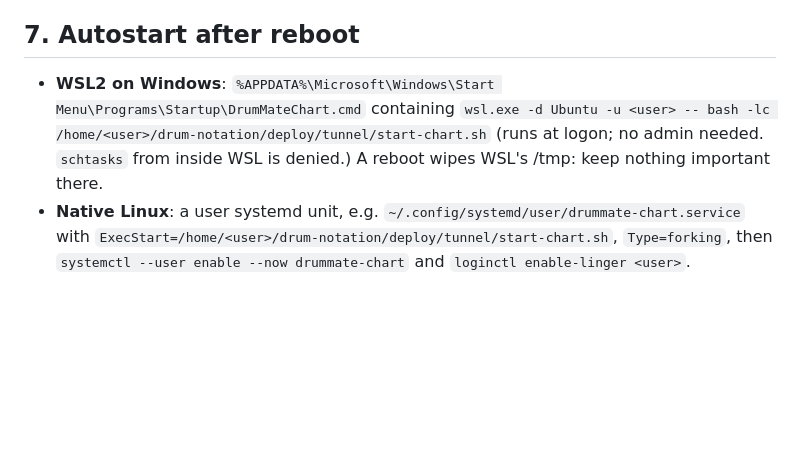
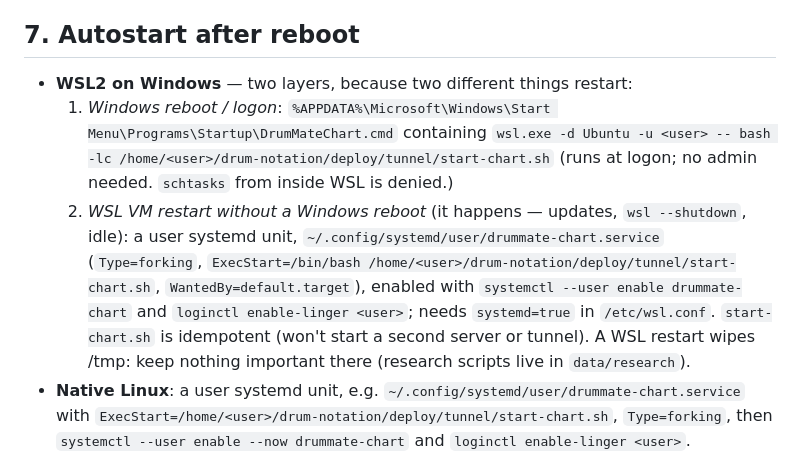
Before and after one commit to sashyo/drummate-chart, a Markdown page: DEPLOY.md, the part around the change. Drawn GitHub-style; blank space fills up the shorter version.

Commit message:
DEPLOY.md: WSL-level autostart (user systemd unit) alongside the Windows logon entry

```diff
--- a/DEPLOY.md
+++ b/DEPLOY.md
@@ -154,10 +154,16 @@ Rollback is the reverse: start the old script again; the tunnel identity still w
 
 ## 7. Autostart after reboot
 
-- **WSL2 on Windows**: `%APPDATA%\Microsoft\Windows\Start Menu\Programs\Startup\DrumMateChart.cmd` containing
-  `wsl.exe -d Ubuntu -u <user> -- bash -lc /home/<user>/drum-notation/deploy/tunnel/start-chart.sh`
-  (runs at logon; no admin needed. `schtasks` from inside WSL is denied.) A reboot wipes WSL's /tmp: keep
-  nothing important there.
+- **WSL2 on Windows** — two layers, because two different things restart:
+  1. *Windows reboot / logon*: `%APPDATA%\Microsoft\Windows\Start Menu\Programs\Startup\DrumMateChart.cmd` containing
+     `wsl.exe -d Ubuntu -u <user> -- bash -lc /home/<user>/drum-notation/deploy/tunnel/start-chart.sh`
+     (runs at logon; no admin needed. `schtasks` from inside WSL is denied.)
+  2. *WSL VM restart without a Windows reboot* (it happens — updates, `wsl --shutdown`, idle): a user
+     systemd unit, `~/.config/systemd/user/drummate-chart.service` (`Type=forking`,
+     `ExecStart=/bin/bash /home/<user>/drum-notation/deploy/tunnel/start-chart.sh`, `WantedBy=default.target`),
+     enabled with `systemctl --user enable drummate-chart` and `loginctl enable-linger <user>`; needs
+     `systemd=true` in `/etc/wsl.conf`. `start-chart.sh` is idempotent (won't start a second server or tunnel).
+  A WSL restart wipes /tmp: keep nothing important there (research scripts live in `data/research`).
 - **Native Linux**: a user systemd unit, e.g. `~/.config/systemd/user/drummate-chart.service` with
   `ExecStart=/home/<user>/drum-notation/deploy/tunnel/start-chart.sh`, `Type=forking`, then
   `systemctl --user enable --now drummate-chart` and `loginctl enable-linger <user>`.
```
